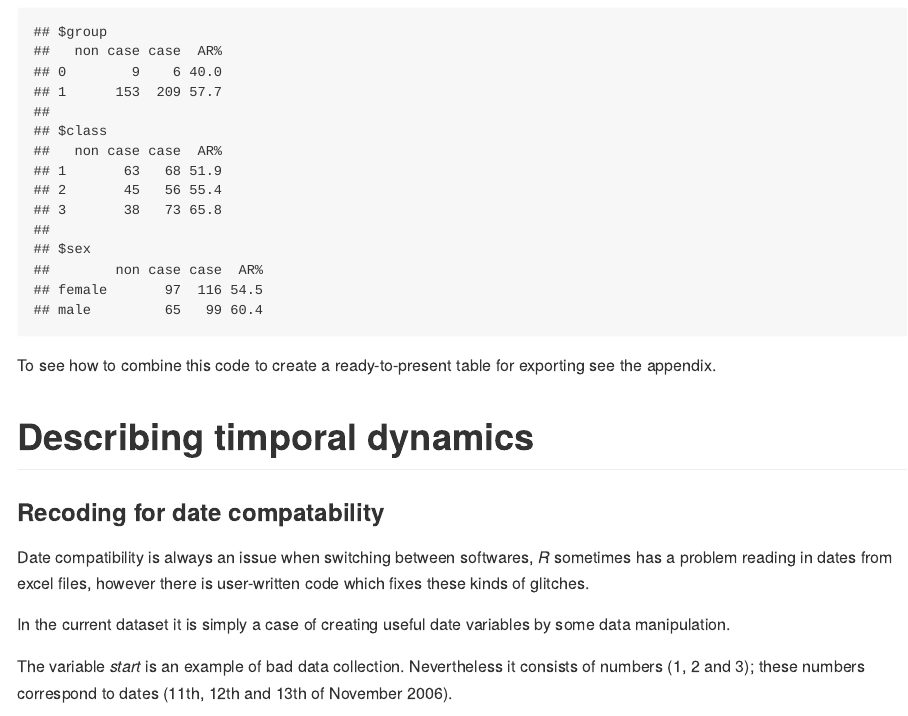
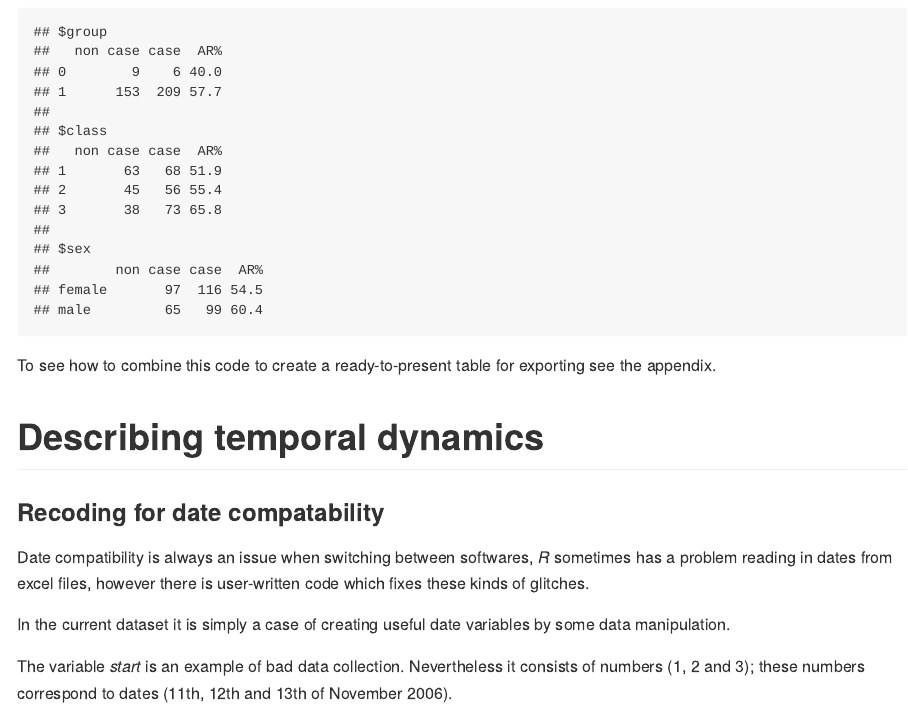
Before and after one commit to reconhub/learn, an R Markdown document (content/post/practical-copenhagen-descriptive.Rmd): the page in a window 1100 px wide, from 6330 px down. The pictures show the output file content/post/practical-copenhagen-descriptive.md that the author committed with the source, drawn offline in the style of GitHub.

Commit message:
fixing typo

```diff
--- a/content/post/practical-copenhagen-descriptive.Rmd
+++ b/content/post/practical-copenhagen-descriptive.Rmd
@@ -247,7 +247,7 @@ lapply(cph[vars], AR, case = cph$case)
 To see how to combine this code to create a ready-to-present table for exporting see the appendix.
 
 
-# Describing timporal dynamics
+# Describing temporal dynamics
 
 
 ### Recoding for date compatability
```
Also changed, not shown: content/post/practical-copenhagen-descriptive.md.
